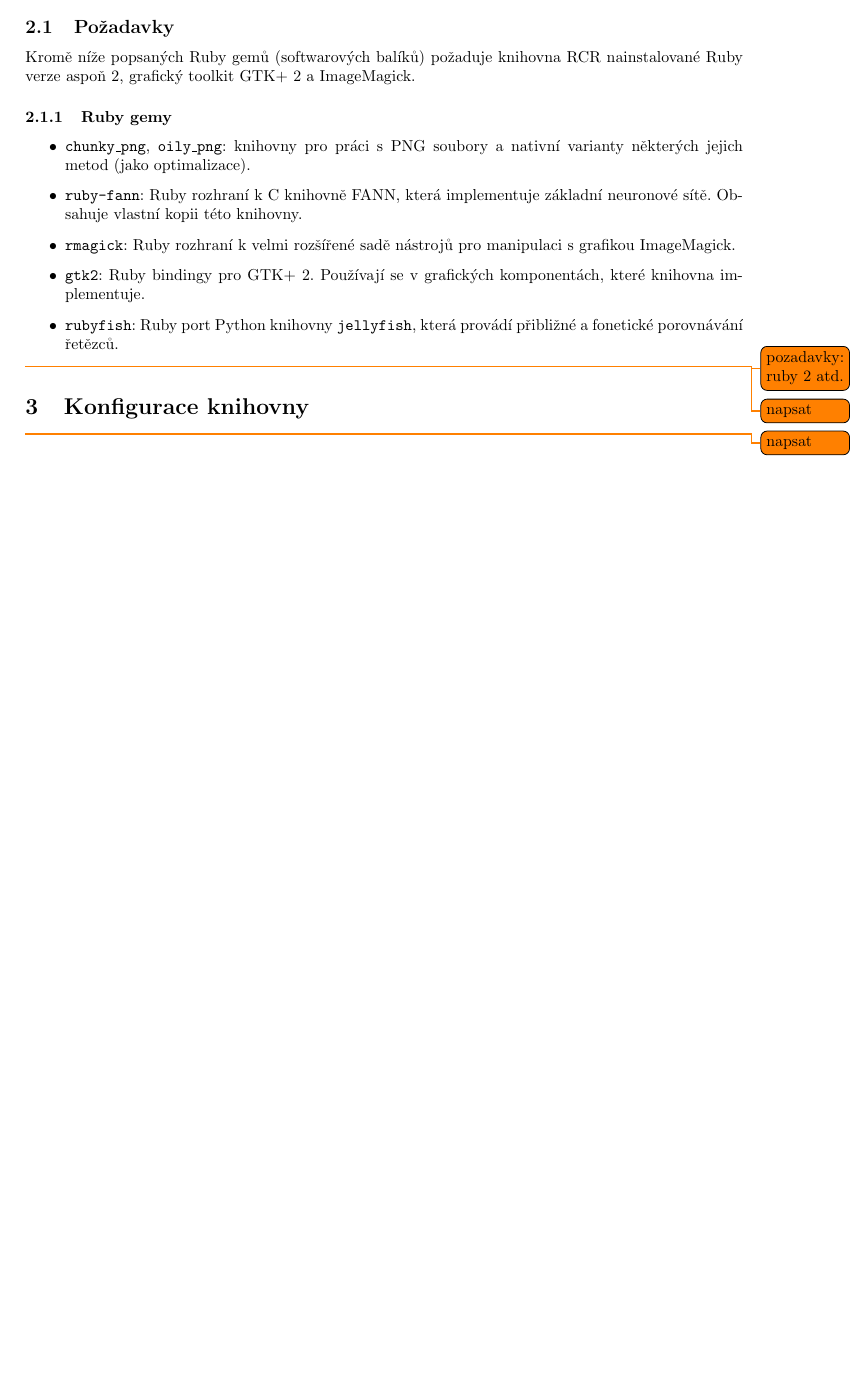
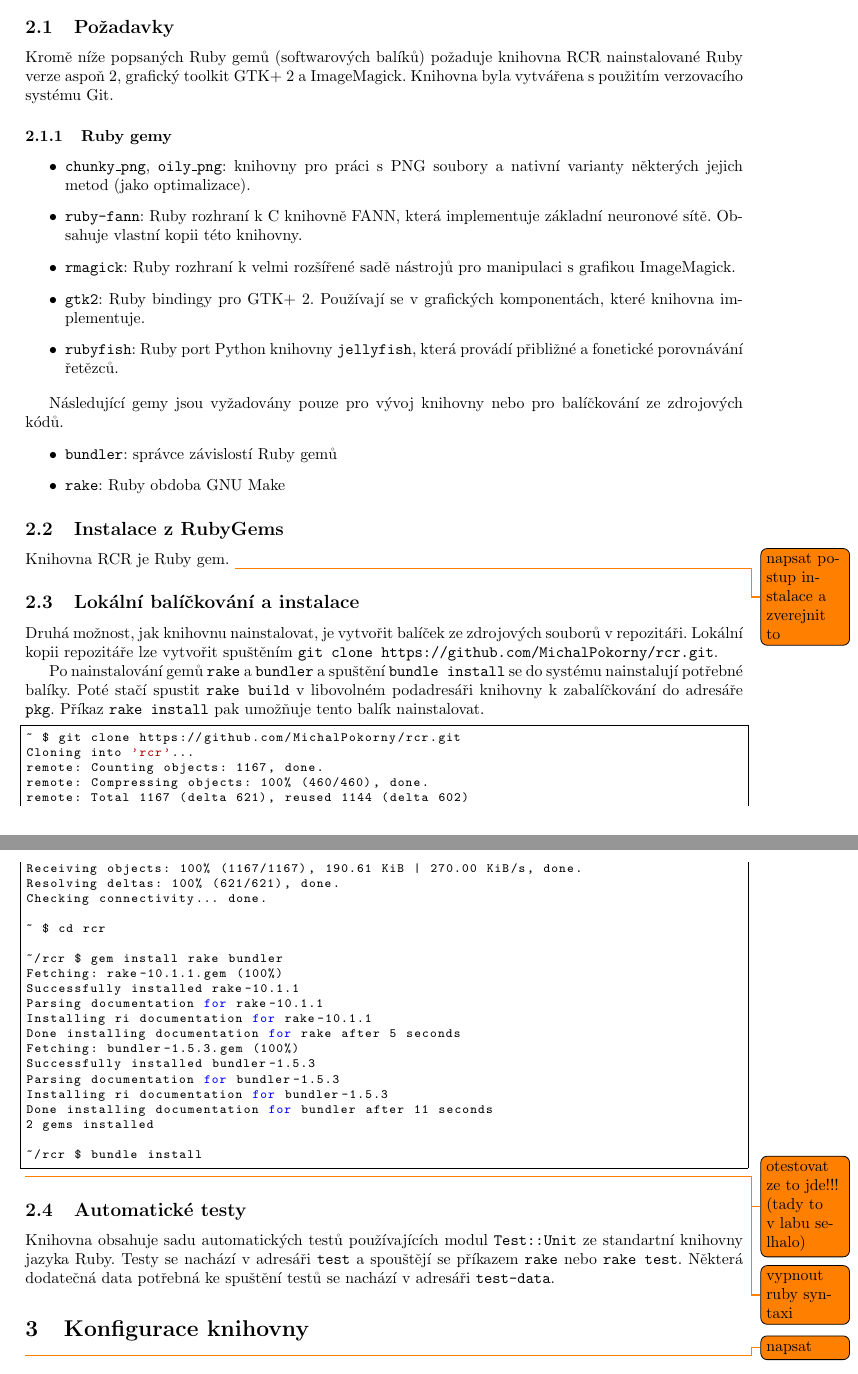
Before and after one commit to MichalPokorny/rcr, a LaTeX document (docs/user_docs.tex): part of page 2 of 6 before the commit and two parts of pages 2 and 3 of 8 after it, the two joined at a grey line, cut so that both start at the same text, the shorter picture padded with empty space. Compiled offline with pdfLaTeX.

Commit message:
bugfix; more docs

```diff
--- a/docs/user_docs.tex
+++ b/docs/user_docs.tex
@@ -29,6 +29,7 @@
 \pgfsetlayers{background,main,foreground}
 
 \def\datum{15. března 2014}
+\def\githuburl{git clone https://github.com/MichalPokorny/rcr.git}
 
 \begin{document}
 \title{Uživatelská dokumentace \\ RCR -- OCR knihovna pro Ruby}
@@ -52,4 +53,3 @@ přesnost rozpoznávání.
 
 Knihovna RCR používá sémantické verzování.
 
-\section{Instalace}
@@ -56,6 +61,8 @@ Knihovna RCR používá sémantické verzování.
+\section{Instalace a infrastruktura}
 \subsection{Požadavky}
 Kromě níže popsaných Ruby gemů (softwarových balíků) požaduje knihovna RCR
 nainstalované Ruby verze aspoň 2, grafický toolkit GTK+ 2 a ImageMagick.
+Knihovna byla vytvářena s použitím verzovacího systému Git.
 
 \subsubsection{Ruby gemy}
 \begin{itemize}
@@ -73,8 +80,64 @@ nainstalované Ruby verze aspoň 2, grafický toolkit GTK+ 2 a ImageMagick.
 	provádí přibližné a fonetické porovnávání řetězců.
 \end{itemize}
 
-\todo{pozadavky: ruby 2 atd.}
-\todo{napsat}
+Následující gemy jsou vyžadovány pouze pro vývoj knihovny nebo pro balíčkování
+ze zdrojových kódů.
+\begin{itemize}
+\item \texttt{bundler}: správce závislostí Ruby gemů
+\item \texttt{rake}: Ruby obdoba GNU Make
+\end{itemize}
+
+\subsection{Instalace z RubyGems}
+Knihovna RCR je Ruby gem.
+\todo{napsat postup instalace a zverejnit to}
+
+\subsection{Lokální balíčkování a instalace}
+Druhá možnost, jak knihovnu nainstalovat, je vytvořit balíček ze zdrojových
+souborů v repozitáři. Lokální kopii repozitáře lze vytvořit spuštěním
+\texttt{\githuburl}.
+
+Po nainstalování gemů \texttt{rake} a \texttt{bundler} a spuštění
+\texttt{bundle install} se do systému nainstalují potřebné balíky. Poté
+stačí spustit \texttt{rake build} v libovolném podadresáři knihovny
+k zabalíčkování do adresáře \texttt{pkg}. Příkaz \texttt{rake install} pak
+umožňuje tento balík nainstalovat.
+
+\begin{lstlisting}
+~ $ git clone https://github.com/MichalPokorny/rcr.git
+Cloning into 'rcr'...
+remote: Counting objects: 1167, done.
+remote: Compressing objects: 100% (460/460), done.
+remote: Total 1167 (delta 621), reused 1144 (delta 602)
+Receiving objects: 100% (1167/1167), 190.61 KiB | 270.00 KiB/s, done.
+Resolving deltas: 100% (621/621), done.
+Checking connectivity... done.
+
+~ $ cd rcr
+
+~/rcr $ gem install rake bundler
+Fetching: rake-10.1.1.gem (100%)
+Successfully installed rake-10.1.1
+Parsing documentation for rake-10.1.1
+Installing ri documentation for rake-10.1.1
+Done installing documentation for rake after 5 seconds
+Fetching: bundler-1.5.3.gem (100%)
+Successfully installed bundler-1.5.3
+Parsing documentation for bundler-1.5.3
+Installing ri documentation for bundler-1.5.3
+Done installing documentation for bundler after 11 seconds
+2 gems installed
+
+~/rcr $ bundle install
+\end{lstlisting}
+\todo{otestovat ze to jde!!! (tady to v labu selhalo)}
+\todo{vypnout ruby syntaxi}
+
+\subsection{Automatické testy}
+Knihovna obsahuje sadu automatických testů používajících modul
+\texttt{Test::Unit} ze standartní knihovny jazyka Ruby.
+Testy se nachází v adresáři \texttt{test} a spouštějí se příkazem
+\texttt{rake} nebo \texttt{rake test}. Některá dodatečná data potřebná
+ke spuštění testů se nachází v adresáři \texttt{test-data}.
 
 \section{Konfigurace knihovny}
 \todo{napsat}
```
Also changed, not shown: docs/user_docs.tex (31 more changed lines), 1 other file.
